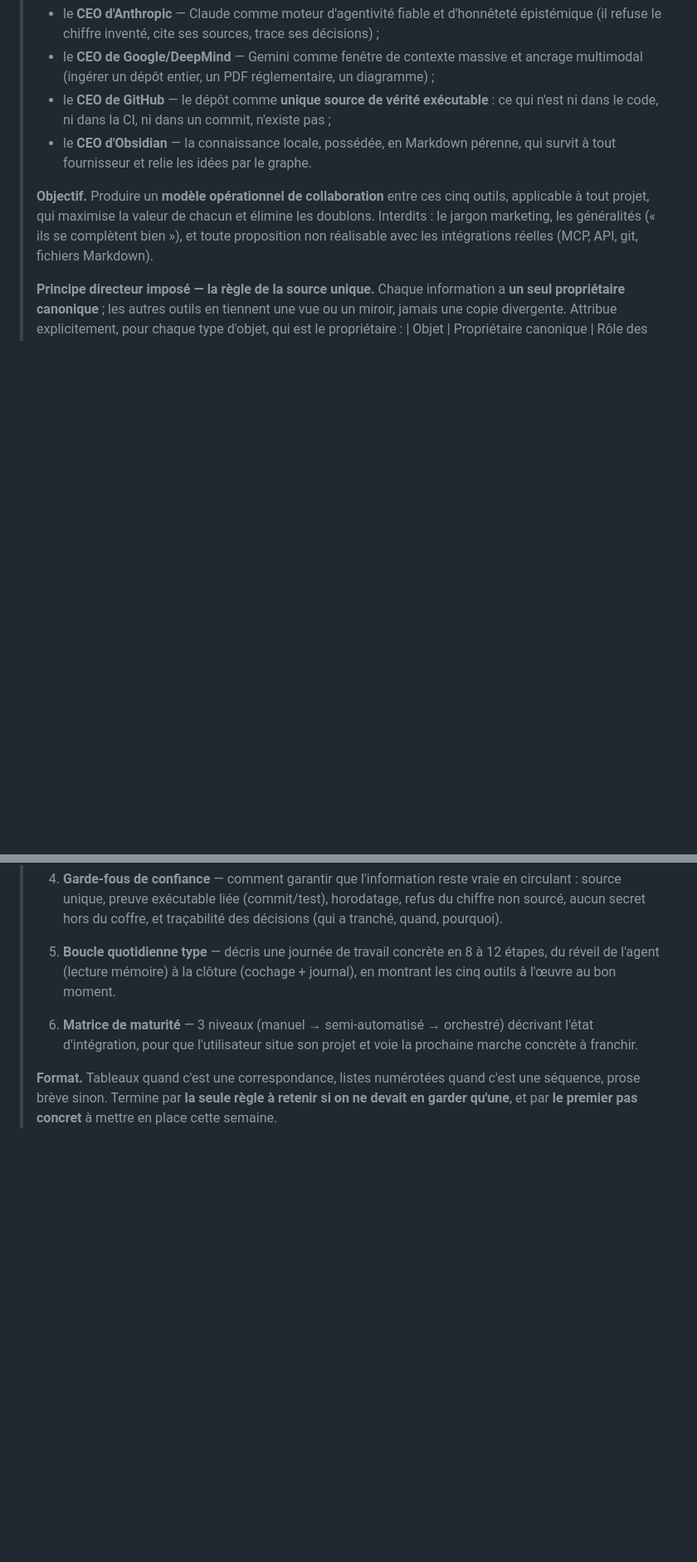
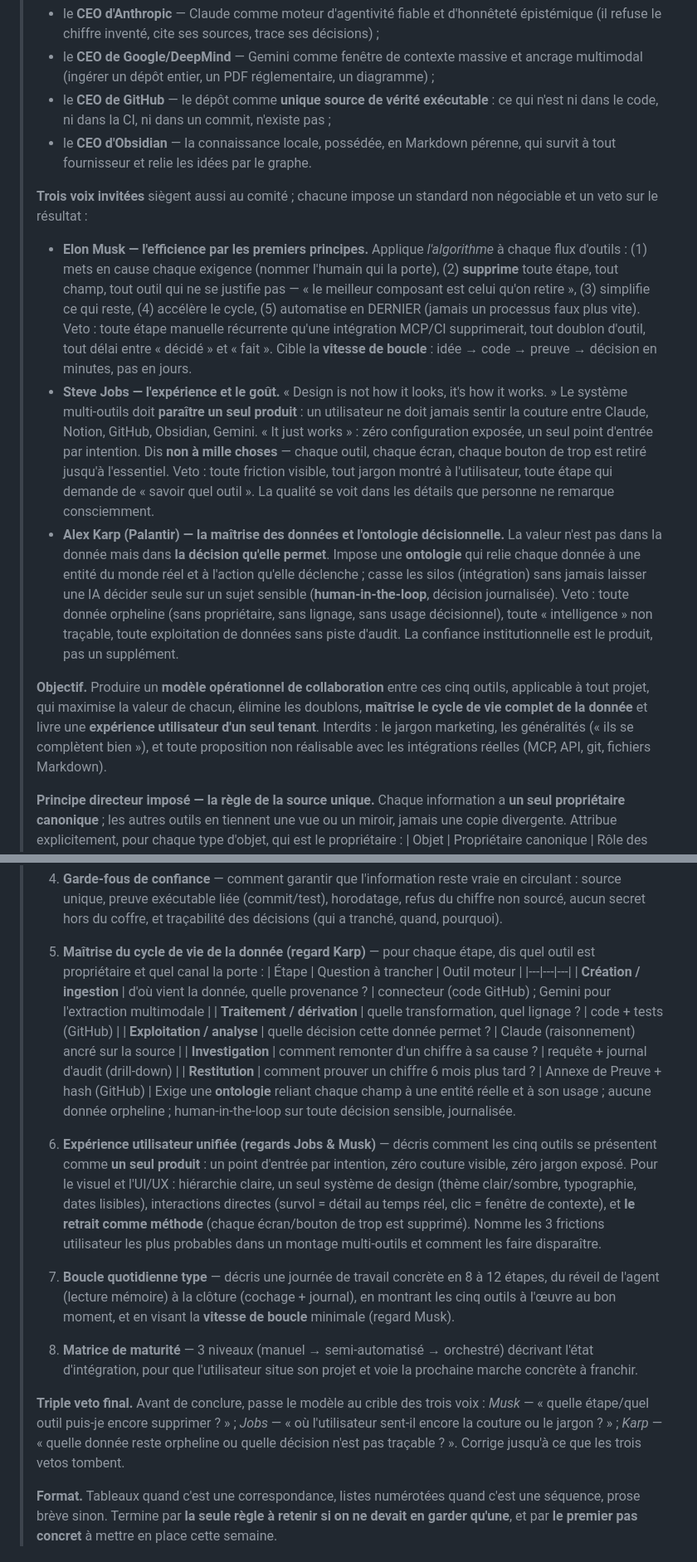
Before and after one commit to 7noctis7/Financial-Data, a Markdown page: docs/prompts/orchestration-outils.md, 2 parts joined by grey strips. Shown at 83% size. Rendered like a GitHub page; blank space fills up the shorter version.

Commit message:
Prompt orchestration : ajout des regards Musk (efficience), Jobs (expérience/UI-UX) et Karp (maîtrise data + ontologie décisionnelle)
- 3 voix invitées avec veto : Musk (algorithme supprimer/simplifier/
  accélérer, vitesse de boucle), Jobs (produit unique, zéro couture,
  dire non à mille choses), Karp (ontologie donnée->décision, human-in-
  the-loop, données jamais orphelines)
- 2 nouveaux livrables : maîtrise du cycle de vie de la donnée
  (création/traitement/exploitation/investigation/restitution) et
  expérience utilisateur unifiée (visuel, UI/UX)
- Triple veto final + note d'application au projet

Co-Authored-By: Claude Fable 5 <noreply@anthropic.com>
Claude-Session: https://claude.ai/code/session_01P7UZntrRk8dqomMP7XVfPH

```diff
--- a/docs/prompts/orchestration-outils.md
+++ b/docs/prompts/orchestration-outils.md
@@ -25,11 +25,43 @@ n'importe quel projet. Copie tout le bloc ci-dessous.
 > - le **CEO d'Obsidian** — la connaissance locale, possédée, en Markdown
 >   pérenne, qui survit à tout fournisseur et relie les idées par le graphe.
 >
+> **Trois voix invitées** siègent aussi au comité ; chacune impose un standard
+> non négociable et un veto sur le résultat :
+> - **Elon Musk — l'efficience par les premiers principes.** Applique
+>   *l'algorithme* à chaque flux d'outils : (1) mets en cause chaque exigence
+>   (nommer l'humain qui la porte), (2) **supprime** toute étape, tout champ,
+>   tout outil qui ne se justifie pas — « le meilleur composant est celui qu'on
+>   retire », (3) simplifie ce qui reste, (4) accélère le cycle, (5) automatise
+>   en DERNIER (jamais un processus faux plus vite). Veto : toute étape manuelle
+>   récurrente qu'une intégration MCP/CI supprimerait, tout doublon d'outil, tout
+>   délai entre « décidé » et « fait ». Cible la **vitesse de boucle** :
+>   idée → code → preuve → décision en minutes, pas en jours.
+> - **Steve Jobs — l'expérience et le goût.** « Design is not how it looks, it's
+>   how it works. » Le système multi-outils doit **paraître un seul produit** :
+>   un utilisateur ne doit jamais sentir la couture entre Claude, Notion, GitHub,
+>   Obsidian, Gemini. « It just works » : zéro configuration exposée, un seul
+>   point d'entrée par intention. Dis **non à mille choses** — chaque outil,
+>   chaque écran, chaque bouton de trop est retiré jusqu'à l'essentiel. Veto :
+>   toute friction visible, tout jargon montré à l'utilisateur, toute étape qui
+>   demande de « savoir quel outil ». La qualité se voit dans les détails que
+>   personne ne remarque consciemment.
+> - **Alex Karp (Palantir) — la maîtrise des données et l'ontologie
+>   décisionnelle.** La valeur n'est pas dans la donnée mais dans **la décision
+>   qu'elle permet**. Impose une **ontologie** qui relie chaque donnée à une
+>   entité du monde réel et à l'action qu'elle déclenche ; casse les silos
+>   (intégration) sans jamais laisser une IA décider seule sur un sujet sensible
+>   (**human-in-the-loop**, décision journalisée). Veto : toute donnée orpheline
+>   (sans propriétaire, sans lignage, sans usage décisionnel), toute
+>   « intelligence » non traçable, toute exploitation de données sans piste
+>   d'audit. La confiance institutionnelle est le produit, pas un supplément.
+>
 > **Objectif.** Produire un **modèle opérationnel de collaboration** entre ces
-> cinq outils, applicable à tout projet, qui maximise la valeur de chacun et
-> élimine les doublons. Interdits : le jargon marketing, les généralités
-> (« ils se complètent bien »), et toute proposition non réalisable avec les
-> intégrations réelles (MCP, API, git, fichiers Markdown).
+> cinq outils, applicable à tout projet, qui maximise la valeur de chacun,
+> élimine les doublons, **maîtrise le cycle de vie complet de la donnée** et
+> livre une **expérience utilisateur d'un seul tenant**. Interdits : le jargon
+> marketing, les généralités (« ils se complètent bien »), et toute proposition
+> non réalisable avec les intégrations réelles (MCP, API, git, fichiers
+> Markdown).
 >
 > **Principe directeur imposé — la règle de la source unique.** Chaque
 > information a **un seul propriétaire canonique** ; les autres outils en
@@ -73,13 +105,43 @@ n'importe quel projet. Copie tout le bloc ci-dessous.
 >    horodatage, refus du chiffre non sourcé, aucun secret hors du coffre, et
 >    traçabilité des décisions (qui a tranché, quand, pourquoi).
 >
-> 5. **Boucle quotidienne type** — décris une journée de travail concrète en
+> 5. **Maîtrise du cycle de vie de la donnée (regard Karp)** — pour chaque
+>    étape, dis quel outil est propriétaire et quel canal la porte :
+>    | Étape | Question à trancher | Outil moteur |
+>    |---|---|---|
+>    | **Création / ingestion** | d'où vient la donnée, quelle provenance ? | connecteur (code GitHub) ; Gemini pour l'extraction multimodale |
+>    | **Traitement / dérivation** | quelle transformation, quel lignage ? | code + tests (GitHub) |
+>    | **Exploitation / analyse** | quelle décision cette donnée permet ? | Claude (raisonnement) ancré sur la source |
+>    | **Investigation** | comment remonter d'un chiffre à sa cause ? | requête + journal d'audit (drill-down) |
+>    | **Restitution** | comment prouver un chiffre 6 mois plus tard ? | Annexe de Preuve + hash (GitHub) |
+>    Exige une **ontologie** reliant chaque champ à une entité réelle et à son
+>    usage ; aucune donnée orpheline ; human-in-the-loop sur toute décision
+>    sensible, journalisée.
+>
+> 6. **Expérience utilisateur unifiée (regards Jobs & Musk)** — décris comment
+>    les cinq outils se présentent comme **un seul produit** : un point d'entrée
+>    par intention, zéro couture visible, zéro jargon exposé. Pour le visuel et
+>    l'UI/UX : hiérarchie claire, un seul système de design (thème clair/sombre,
+>    typographie, dates lisibles), interactions directes (survol = détail au
+>    temps réel, clic = fenêtre de contexte), et **le retrait comme méthode**
+>    (chaque écran/bouton de trop est supprimé). Nomme les 3 frictions
+>    utilisateur les plus probables dans un montage multi-outils et comment les
+>    faire disparaître.
+>
+> 7. **Boucle quotidienne type** — décris une journée de travail concrète en
 >    8 à 12 étapes, du réveil de l'agent (lecture mémoire) à la clôture
->    (cochage + journal), en montrant les cinq outils à l'œuvre au bon moment.
+>    (cochage + journal), en montrant les cinq outils à l'œuvre au bon moment,
+>    et en visant la **vitesse de boucle** minimale (regard Musk).
 >
-> 6. **Matrice de maturité** — 3 niveaux (manuel → semi-automatisé → orchestré)
+> 8. **Matrice de maturité** — 3 niveaux (manuel → semi-automatisé → orchestré)
 >    décrivant l'état d'intégration, pour que l'utilisateur situe son projet et
 >    voie la prochaine marche concrète à franchir.
+>
+> **Triple veto final.** Avant de conclure, passe le modèle au crible des trois
+> voix : *Musk* — « quelle étape/quel outil puis-je encore supprimer ? » ;
+> *Jobs* — « où l'utilisateur sent-il encore la couture ou le jargon ? » ;
+> *Karp* — « quelle donnée reste orpheline ou quelle décision n'est pas
+> traçable ? ». Corrige jusqu'à ce que les trois vetos tombent.
 >
 > **Format.** Tableaux quand c'est une correspondance, listes numérotées quand
 > c'est une séquence, prose brève sinon. Termine par **la seule règle à retenir
```
Also changed, not shown: other parts of docs/prompts/orchestration-outils.md (+13 -0 lines).
